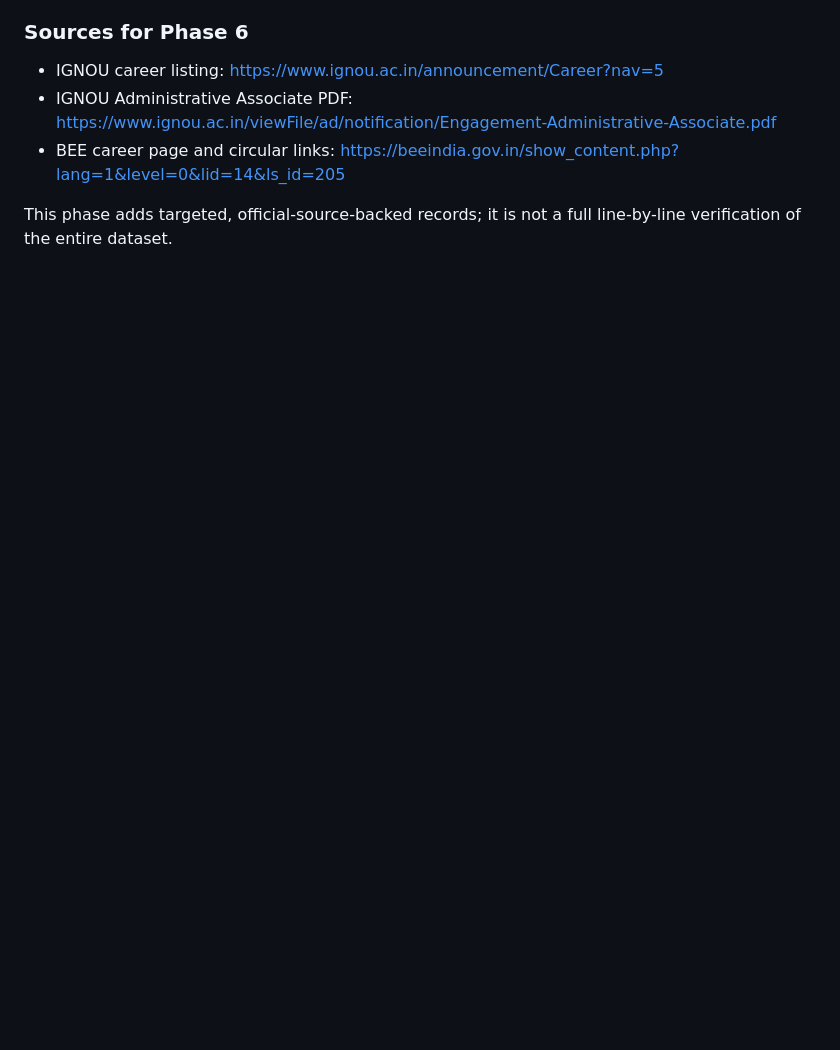
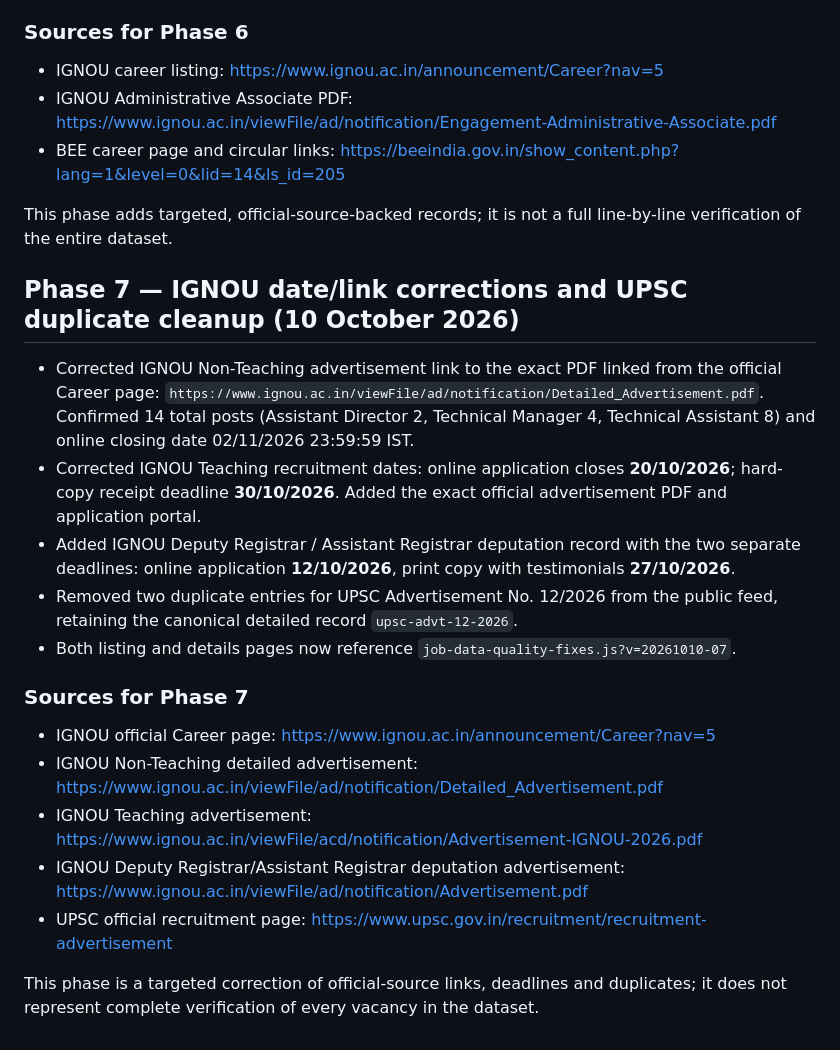
Before and after one commit to amitjaglan251/aj-digital-point, a Markdown page: job-verification-audit-2026-10-09.md, the part around the change. Drawn GitHub-style; blank space fills up the shorter version.

Commit message:
Document IGNOU date/link fixes and UPSC deduplication

```diff
--- a/job-verification-audit-2026-10-09.md
+++ b/job-verification-audit-2026-10-09.md
@@ -119,3 +119,20 @@ This phase is a targeted verification of specific records, not a complete verifi
 - BEE career page and circular links: https://beeindia.gov.in/show_content.php?lang=1&level=0&lid=14&ls_id=205
 
 This phase adds targeted, official-source-backed records; it is not a full line-by-line verification of the entire dataset.
+
+## Phase 7 — IGNOU date/link corrections and UPSC duplicate cleanup (10 October 2026)
+
+- Corrected IGNOU Non-Teaching advertisement link to the exact PDF linked from the official Career page: `https://www.ignou.ac.in/viewFile/ad/notification/Detailed_Advertisement.pdf`. Confirmed 14 total posts (Assistant Director 2, Technical Manager 4, Technical Assistant 8) and online closing date 02/11/2026 23:59:59 IST.
+- Corrected IGNOU Teaching recruitment dates: online application closes **20/10/2026**; hard-copy receipt deadline **30/10/2026**. Added the exact official advertisement PDF and application portal.
+- Added IGNOU Deputy Registrar / Assistant Registrar deputation record with the two separate deadlines: online application **12/10/2026**, print copy with testimonials **27/10/2026**.
+- Removed two duplicate entries for UPSC Advertisement No. 12/2026 from the public feed, retaining the canonical detailed record `upsc-advt-12-2026`.
+- Both listing and details pages now reference `job-data-quality-fixes.js?v=20261010-07`.
+
+### Sources for Phase 7
+- IGNOU official Career page: https://www.ignou.ac.in/announcement/Career?nav=5
+- IGNOU Non-Teaching detailed advertisement: https://www.ignou.ac.in/viewFile/ad/notification/Detailed_Advertisement.pdf
+- IGNOU Teaching advertisement: https://www.ignou.ac.in/viewFile/acd/notification/Advertisement-IGNOU-2026.pdf
+- IGNOU Deputy Registrar/Assistant Registrar deputation advertisement: https://www.ignou.ac.in/viewFile/ad/notification/Advertisement.pdf
+- UPSC official recruitment page: https://www.upsc.gov.in/recruitment/recruitment-advertisement
+
+This phase is a targeted correction of official-source links, deadlines and duplicates; it does not represent complete verification of every vacancy in the dataset.
```
